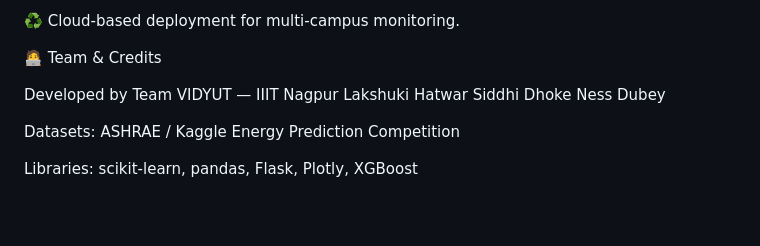
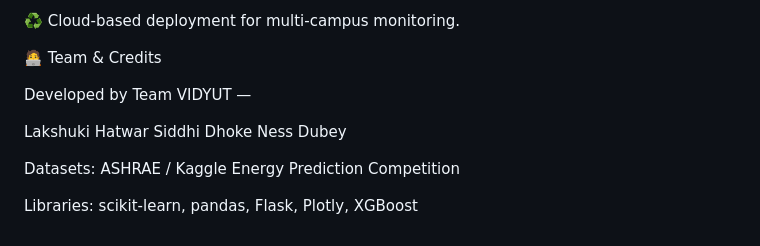
Before and after one commit to lakshuki63/Vidyut, a Markdown page: README.md, the part around the change. GitHub-like rendering; blank space fills up the shorter version.

Commit message:
Update README with project details and structure

```diff
--- a/README.md
+++ b/README.md
@@ -123,7 +123,8 @@ Anomaly Detection: Threshold-based for prototype simplicity; can upgrade to Isol
 
 🧑‍💻 Team & Credits
 
-Developed by Team VIDYUT — IIIT Nagpur
+Developed by Team VIDYUT —
+
  Lakshuki Hatwar
  Siddhi Dhoke
  Ness Dubey
```
